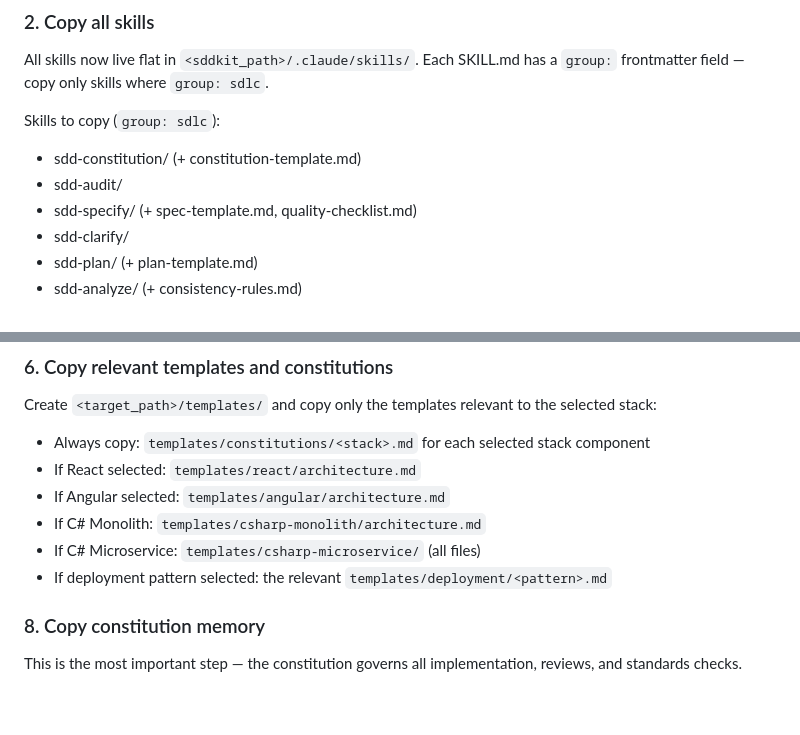
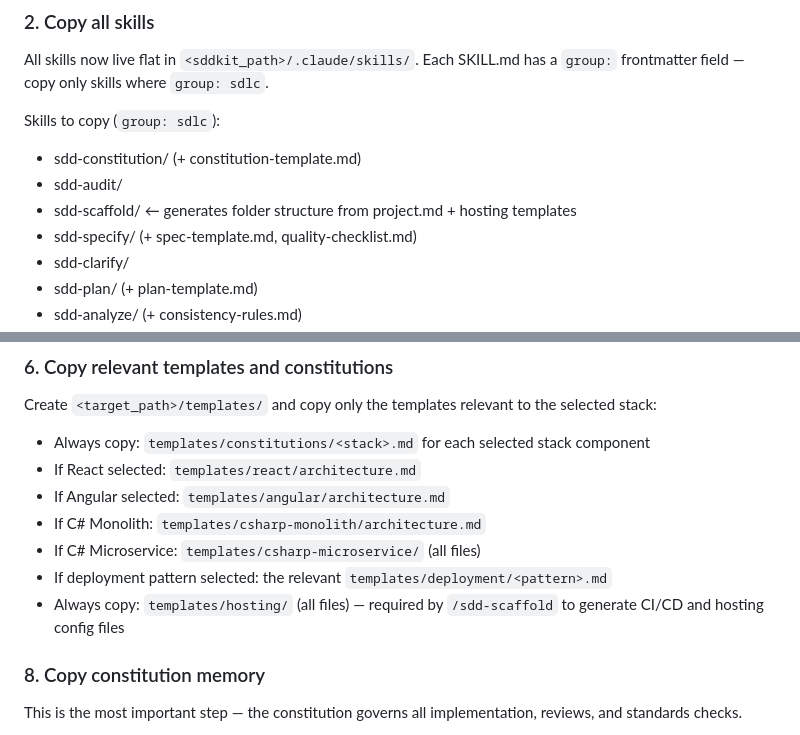
Before and after one commit to ShashiniAbeyratne/SddKit, a Markdown page: .claude/agents/project-installer.md, 2 parts joined by grey strips. Rendered like a GitHub page; blank space fills up the shorter version.

Commit message:
feat: add sdd-scaffold skill to generate project structure and hosting templates

```diff
--- a/.claude/agents/project-installer.md
+++ b/.claude/agents/project-installer.md
@@ -39,6 +39,7 @@ All skills now live flat in `<sddkit_path>/.claude/skills/`. Each SKILL.md has a
 Skills to copy (`group: sdlc`):
 - sdd-constitution/ (+ constitution-template.md)
 - sdd-audit/
+- sdd-scaffold/     ← generates folder structure from project.md + hosting templates
 - sdd-specify/      (+ spec-template.md, quality-checklist.md)
 - sdd-clarify/
 - sdd-plan/         (+ plan-template.md)
@@ -82,6 +83,7 @@ Create `<target_path>/templates/` and copy only the templates relevant to the se
 - If C# Monolith: `templates/csharp-monolith/architecture.md`
 - If C# Microservice: `templates/csharp-microservice/` (all files)
 - If deployment pattern selected: the relevant `templates/deployment/<pattern>.md`
+- Always copy: `templates/hosting/` (all files) — required by `/sdd-scaffold` to generate CI/CD and hosting config files
 
 ### 8. Copy constitution memory
 
```
Also changed, not shown: 1 other file.
